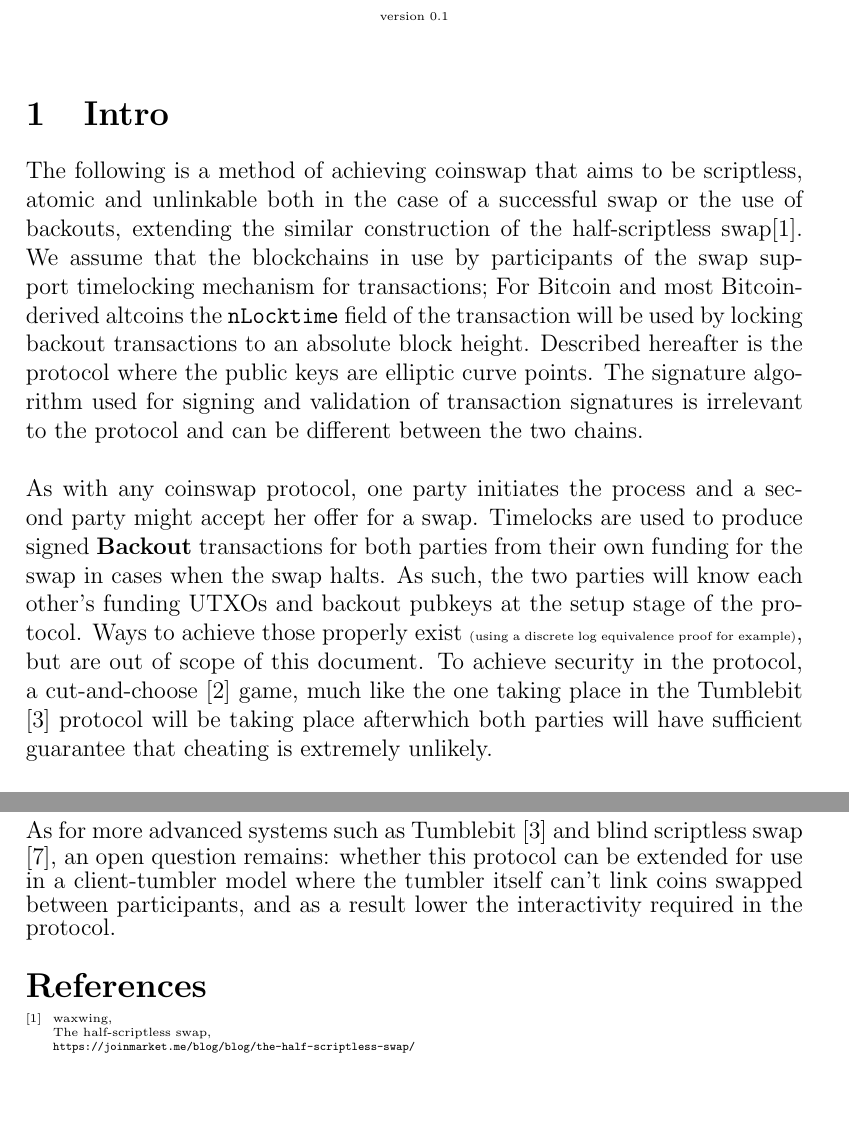
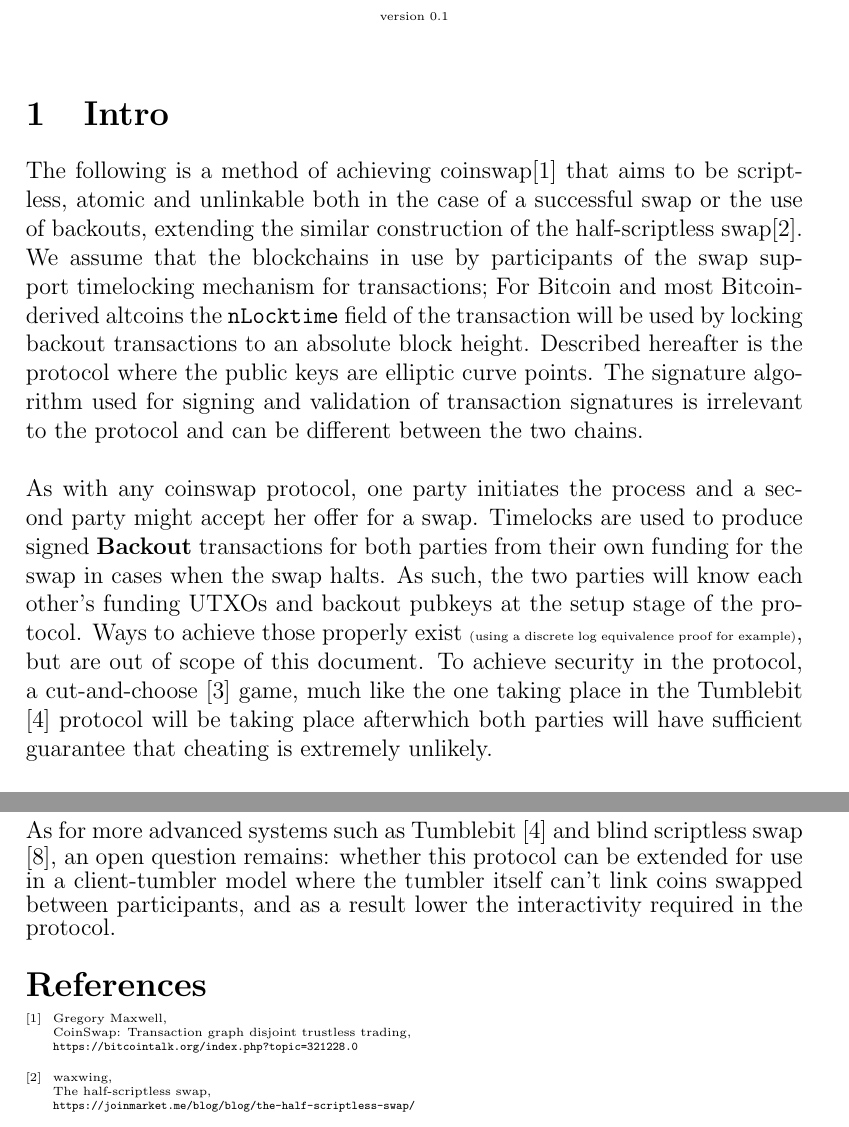
Before and after one commit to fivepiece/coinswap_cnc, a LaTeX document (coinswap_cnc.tex): two parts of pages 1 and 7 of 7, joined at a grey line, cut so that both start at the same text, the shorter picture padded with empty space. Compiled offline with pdfLaTeX.

Commit message:
cite coinswap

```diff
--- a/coinswap_cnc.tex
+++ b/coinswap_cnc.tex
@@ -9,7 +9,7 @@
 \begin{document}
 \maketitle
 \section{Intro}
-The following is a method of achieving coinswap that aims to be scriptless, atomic and unlinkable both in the case of a successful swap or the use of backouts, extending the similar construction of the half-scriptless swap\cite{hss}.  We assume that the blockchains in use by participants of the swap support timelocking mechanism for transactions; For Bitcoin and most Bitcoin-derived altcoins the \texttt{nLocktime} field of the transaction will be used by locking backout transactions to an absolute block height.  Described hereafter is the protocol where the public keys are elliptic curve points.  The signature algorithm used for signing and validation of transaction signatures is irrelevant to the protocol and can be different between the two chains.
+The following is a method of achieving coinswap\cite{gmaxwell} that aims to be scriptless, atomic and unlinkable both in the case of a successful swap or the use of backouts, extending the similar construction of the half-scriptless swap\cite{hss}.  We assume that the blockchains in use by participants of the swap support timelocking mechanism for transactions; For Bitcoin and most Bitcoin-derived altcoins the \texttt{nLocktime} field of the transaction will be used by locking backout transactions to an absolute block height.  Described hereafter is the protocol where the public keys are elliptic curve points.  The signature algorithm used for signing and validation of transaction signatures is irrelevant to the protocol and can be different between the two chains.
 \\
 \\
 As with any coinswap protocol, one party initiates the process and a second party might accept her offer for a swap.  Timelocks are used to produce signed \textbf{Backout} transactions for both parties from their own funding for the swap in cases when the swap halts.  As such, the two parties will know each other's funding UTXOs and backout pubkeys at the setup stage of the protocol.  Ways to achieve those properly exist \begin{tiny}(using a discrete log equivalence proof for example)\end{tiny}, but are out of scope of this document.  To achieve security in the protocol, a cut-and-choose \cite{cnc} game, much like the one taking place in the Tumblebit \cite{tumblebit} protocol will be taking place afterwhich both parties will have sufficient guarantee that cheating is extremely unlikely.
@@ -172,6 +172,11 @@ With regards to adaptor signatures based, scriptless coinswaps \cite{andytoshi},
 As for more advanced systems such as Tumblebit \cite{tumblebit} and blind scriptless swap \cite{nickler}, an open question remains: whether this protocol can be extended for use in a client-tumbler model where the tumbler itself can't link coins swapped between participants, and as a result lower the interactivity required in the protocol.
 \begin{tiny}
 \begin{thebibliography}{9}
+\bibitem{gmaxwell}
+  Gregory Maxwell, \\
+  CoinSwap: Transaction graph disjoint trustless trading, \\
+  \texttt{https://bitcointalk.org/index.php?topic=321228.0}
+
 \bibitem{hss}
   waxwing, \\
   The half-scriptless swap, \\
```
Also changed, not shown: coinswap_cnc.pdf.
